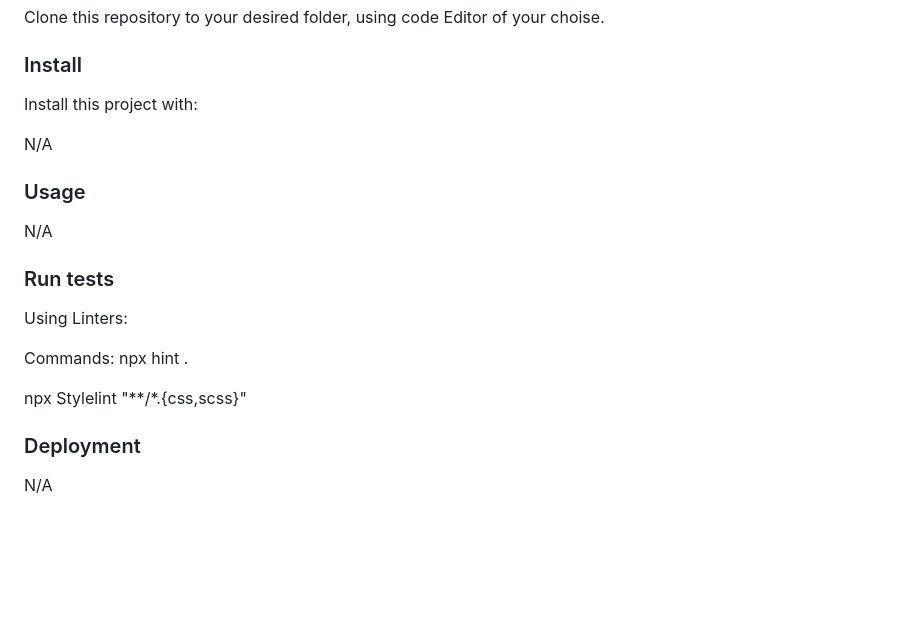
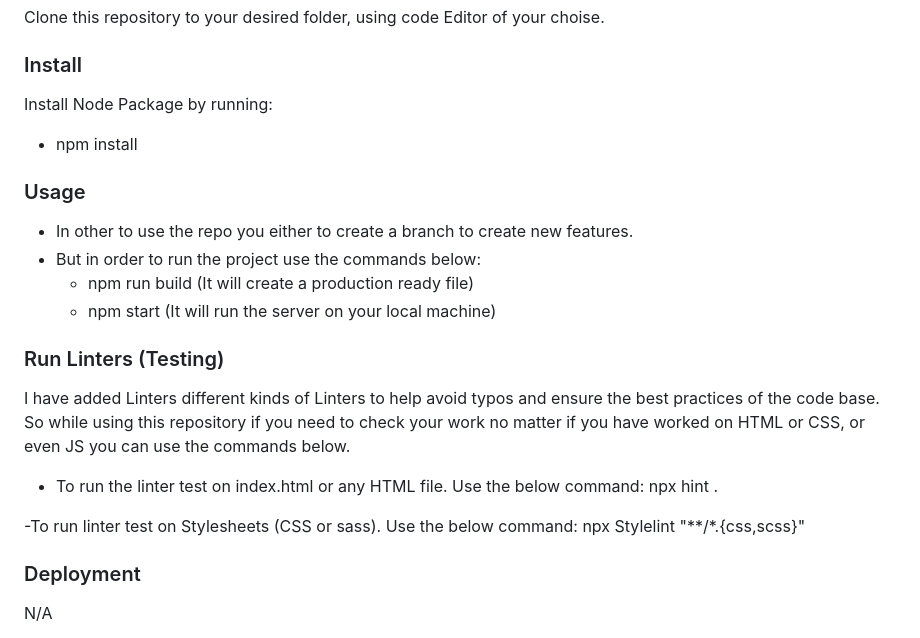
Before and after one commit to cancelei/Portfolio-Cancelei, a Markdown page: README.md, the part around one of its changes. Drawn GitHub-style; blank space fills up the shorter version.

Commit message:
Minor Readme Update
On the usage of Linter.

```diff
--- a/README.md
+++ b/README.md
@@ -88,21 +88,29 @@ Clone this repository to your desired folder, using code Editor of your choise.
 
 ### Install
 
-Install this project with:
+Install Node Package by running:
 
-N/A
+- npm install
 
 ### Usage
 
-N/A
+- In other to use the repo you either to create a branch to create new features.
+- But in order to run the project use the commands below:
+  - npm run build (It will create a production ready file)
+  - npm start (It will run the server on your local machine)
 
-### Run tests
+### Run Linters (Testing)
 
-Using Linters:
+I have added Linters different kinds of Linters to help avoid typos and ensure the best practices of the code base.
+So while using this repository if you need to check your work no matter if you have worked on HTML or CSS, or even JS you can use the commands below.
 
-Commands: npx hint .
+- To run the linter test on index.html or any HTML file. Use the below command:
+npx hint .
 
+-To run linter test on Stylesheets (CSS or sass). Use the below command:
 npx Stylelint "**/*.{css,scss}"
+
+
 
 ### Deployment
 
```
Also changed, not shown: other parts of README.md (+2 -2 lines).
